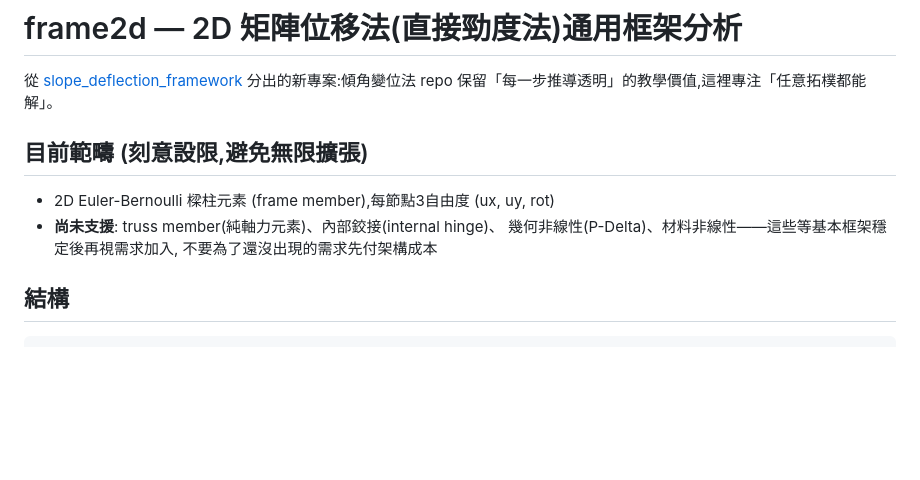
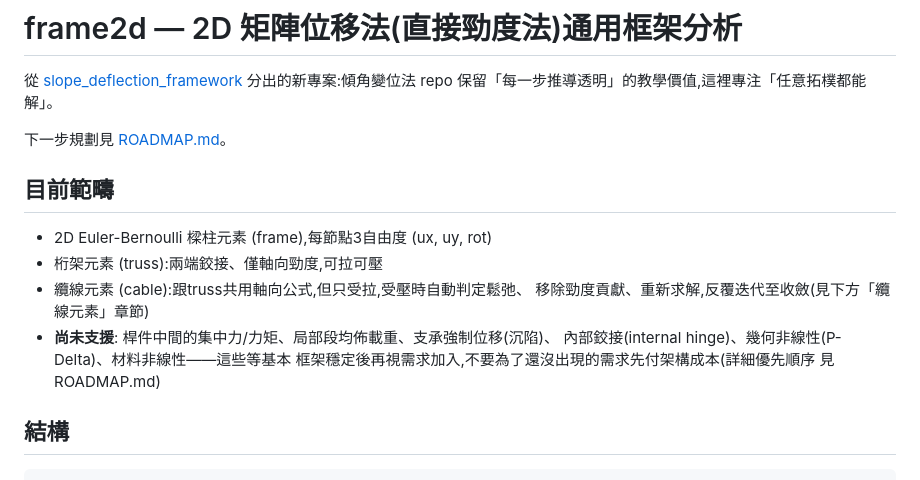
Before and after one commit to zhixiu0223/frame2D-matrix-analysis, a Markdown page: README.md, the part around the change. Rendered like a GitHub page; blank space fills up the shorter version.

```diff
--- a/README.md
+++ b/README.md
@@ -3,12 +3,18 @@
 從 [slope_deflection_framework](https://github.com/zhixiu0223/slope_deflection_framework)
 分出的新專案:傾角變位法 repo 保留「每一步推導透明」的教學價值,這裡專注「任意拓樸都能解」。
 
-## 目前範疇 (刻意設限,避免無限擴張)
+下一步規劃見 [ROADMAP.md](ROADMAP.md)。
 
-- 2D Euler-Bernoulli 樑柱元素 (frame member),每節點3自由度 (ux, uy, rot)
-- **尚未支援**: truss member(純軸力元素)、內部鉸接(internal hinge)、
-  幾何非線性(P-Delta)、材料非線性——這些等基本框架穩定後再視需求加入,
-  不要為了還沒出現的需求先付架構成本
+## 目前範疇
+
+- 2D Euler-Bernoulli 樑柱元素 (frame),每節點3自由度 (ux, uy, rot)
+- 桁架元素 (truss):兩端鉸接、僅軸向勁度,可拉可壓
+- 纜線元素 (cable):跟truss共用軸向公式,但只受拉,受壓時自動判定鬆弛、
+  移除勁度貢獻、重新求解,反覆迭代至收斂(見下方「纜線元素」章節)
+- **尚未支援**: 桿件中間的集中力/力矩、局部段均佈載重、支承強制位移(沉陷)、
+  內部鉸接(internal hinge)、幾何非線性(P-Delta)、材料非線性——這些等基本
+  框架穩定後再視需求加入,不要為了還沒出現的需求先付架構成本(詳細優先順序
+  見ROADMAP.md)
 
 ## 結構
 
```
Also changed, not shown: ROADMAP.md (added, +75 -0 lines).
